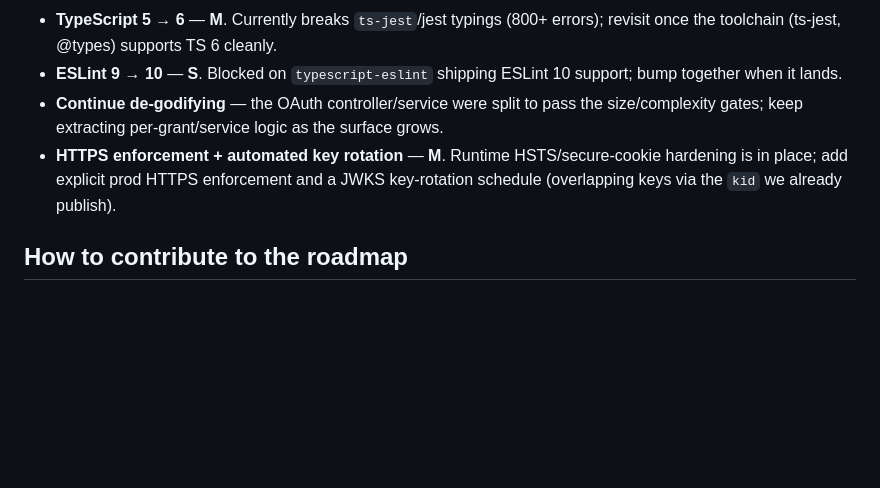
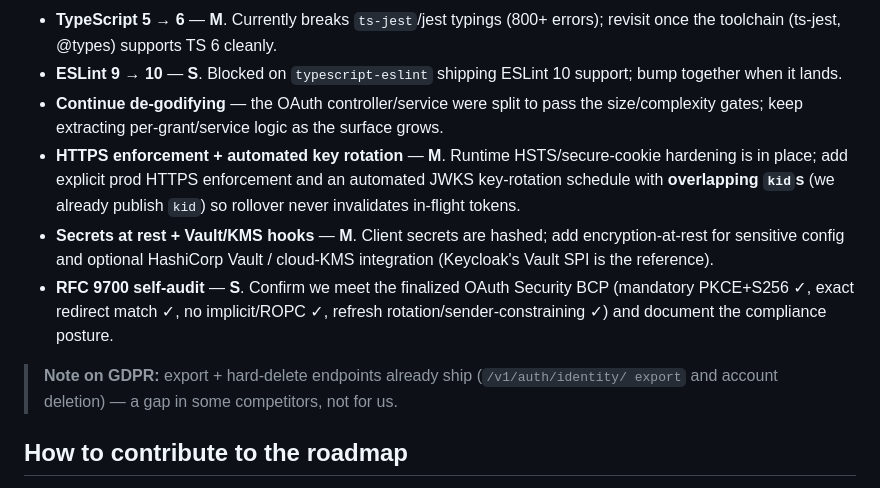
Before and after one commit to inite-ai/inite-auth-service, a Markdown page: ROADMAP.md, the part around one of its changes. Drawn GitHub-style; blank space fills up the shorter version.

```diff
--- a/ROADMAP.md
+++ b/ROADMAP.md
@@ -109,8 +153,18 @@ Where we can lead rather than follow, anchored on our two unique strengths:
 - **Continue de-godifying** — the OAuth controller/service were split to pass the
   size/complexity gates; keep extracting per-grant/service logic as the surface grows.
 - **HTTPS enforcement + automated key rotation** — **M**. Runtime HSTS/secure-cookie
-  hardening is in place; add explicit prod HTTPS enforcement and a JWKS key-rotation
-  schedule (overlapping keys via the `kid` we already publish).
+  hardening is in place; add explicit prod HTTPS enforcement and an automated JWKS
+  key-rotation schedule with **overlapping `kid`s** (we already publish `kid`) so
+  rollover never invalidates in-flight tokens.
+- **Secrets at rest + Vault/KMS hooks** — **M**. Client secrets are hashed; add
+  encryption-at-rest for sensitive config and optional HashiCorp Vault / cloud-KMS
+  integration (Keycloak's Vault SPI is the reference).
+- **RFC 9700 self-audit** — **S**. Confirm we meet the finalized OAuth Security BCP
+  (mandatory PKCE+S256 ✓, exact redirect match ✓, no implicit/ROPC ✓, refresh
+  rotation/sender-constraining ✓) and document the compliance posture.
+
+> **Note on GDPR:** export + hard-delete endpoints already ship (`/v1/auth/identity/
+> export` and account deletion) — a gap in some competitors, not for us.
 
 ## How to contribute to the roadmap
 
```
Also changed, not shown: other parts of ROADMAP.md (+54 -10 lines).
